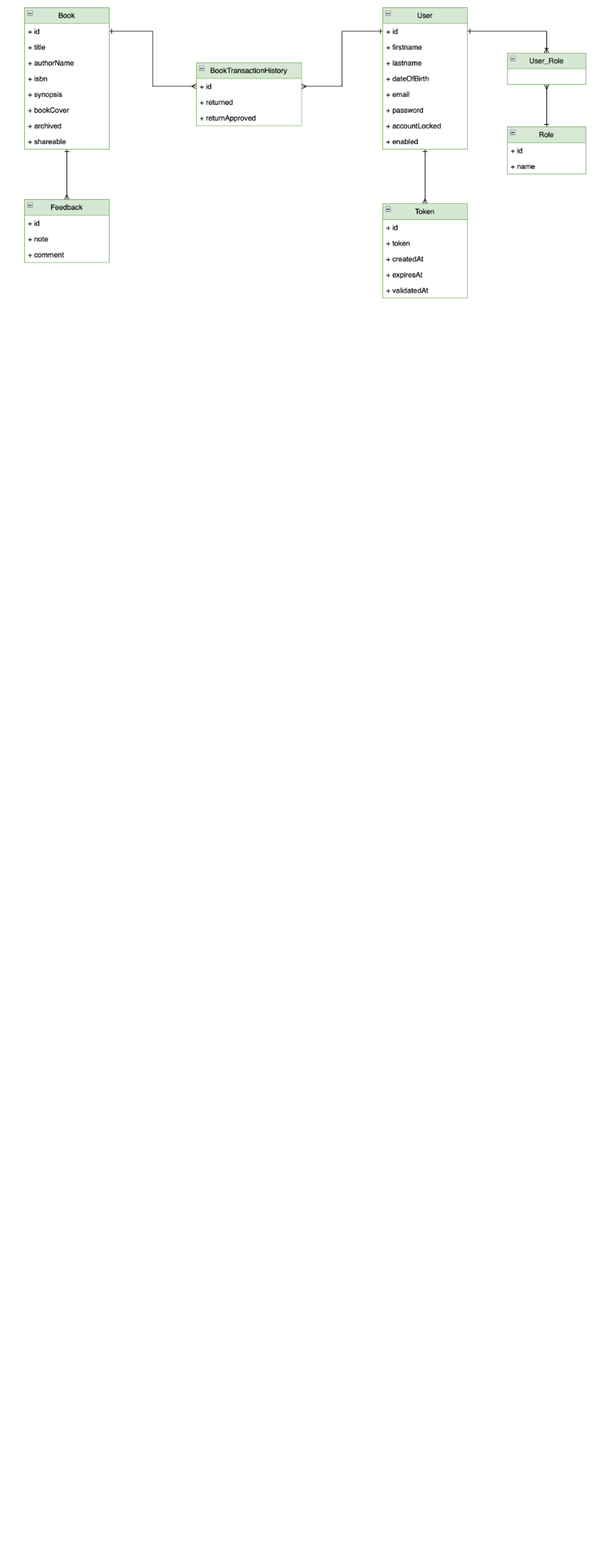
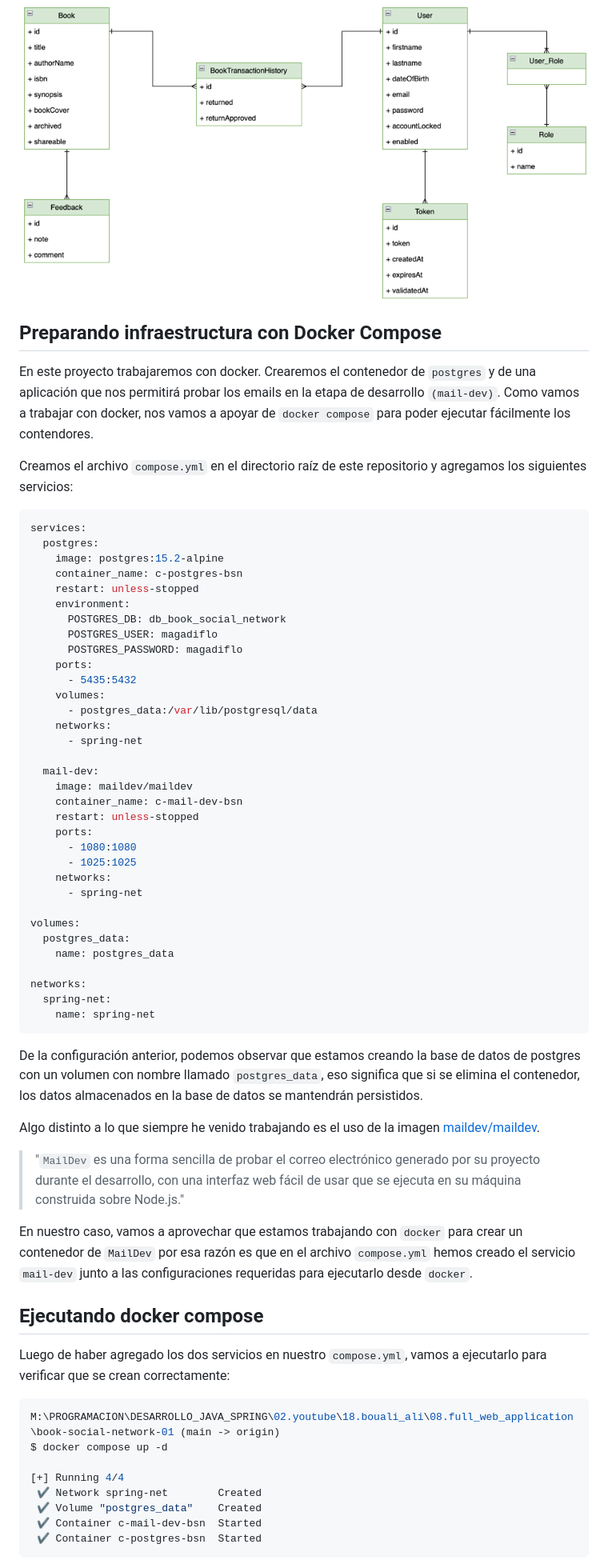
Before and after one commit to magadiflo/book-social-network-01, a Markdown page: book-network-backend/README.md, the part around the change printed below. Shown: that part at 80% size. Drawn GitHub-style; blank space fills up the shorter version.

Commit message:
backend - preparando infraestructura con Docker Compose

`````diff
--- a/book-network-backend/README.md
+++ b/book-network-backend/README.md
@@ -104,3 +104,78 @@ trabajar con `Swagger` para la documentación de nuestras apis.
 A continuación se muestra a modo de `diagrama de clase` lo que se pretende construir en este proyecto de backend.
 
 ![01.class-diagram.png](assets/01.class-diagram.png)
+
+## Preparando infraestructura con Docker Compose
+
+En este proyecto trabajaremos con docker. Crearemos el contenedor de `postgres` y de una aplicación que nos permitirá
+probar los emails en la etapa de desarrollo `(mail-dev)`. Como vamos a trabajar con docker, nos vamos a apoyar
+de `docker compose` para poder ejecutar fácilmente los contendores.
+
+Creamos el archivo `compose.yml` en el directorio raíz de este repositorio y agregamos los siguientes servicios:
+
+````yml
+services:
+  postgres:
+    image: postgres:15.2-alpine
+    container_name: c-postgres-bsn
+    restart: unless-stopped
+    environment:
+      POSTGRES_DB: db_book_social_network
+      POSTGRES_USER: magadiflo
+      POSTGRES_PASSWORD: magadiflo
+    ports:
+      - 5435:5432
+    volumes:
+      - postgres_data:/var/lib/postgresql/data
+    networks:
+      - spring-net
+
+  mail-dev:
+    image: maildev/maildev
+    container_name: c-mail-dev-bsn
+    restart: unless-stopped
+    ports:
+      - 1080:1080
+      - 1025:1025
+    networks:
+      - spring-net
+
+volumes:
+  postgres_data:
+    name: postgres_data
+
+networks:
+  spring-net:
+    name: spring-net
+````
+
+De la configuración anterior, podemos observar que estamos creando la base de datos de postgres con un volumen con
+nombre llamado `postgres_data`, eso significa que si se elimina el contenedor, los datos almacenados en la base de
+datos se mantendrán persistidos.
+
+Algo distinto a lo que siempre he venido trabajando es el uso de la imagen
+[maildev/maildev](https://github.com/maildev/maildev).
+
+> "`MailDev` es una forma sencilla de probar el correo electrónico generado por su proyecto durante el desarrollo, con
+> una interfaz web fácil de usar que se ejecuta en su máquina construida sobre Node.js."
+
+En nuestro caso, vamos a aprovechar que estamos trabajando con `docker` para crear un contenedor de `MailDev` por esa
+razón es que en el archivo `compose.yml` hemos creado el servicio `mail-dev` junto a las configuraciones requeridas
+para ejecutarlo desde `docker`.
+
+## Ejecutando docker compose
+
+Luego de haber agregado los dos servicios en nuestro `compose.yml`, vamos a ejecutarlo para verificar que se crean
+correctamente:
+
+````bash
+M:\PROGRAMACION\DESARROLLO_JAVA_SPRING\02.youtube\18.bouali_ali\08.full_web_application\book-social-network-01 (main -> origin)
+$ docker compose up -d
+
+[+] Running 4/4
+ ✔ Network spring-net        Created
+ ✔ Volume "postgres_data"    Created
+ ✔ Container c-mail-dev-bsn  Started
+ ✔ Container c-postgres-bsn  Started
+````
+
`````
Also changed, not shown: other parts of book-network-backend/README.md (+39 -0 lines), book-network-backend/assets/02.mail-dev-web.png (added), 1 other file.
